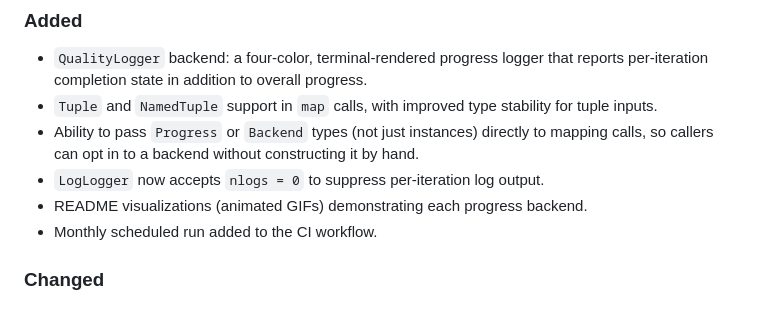
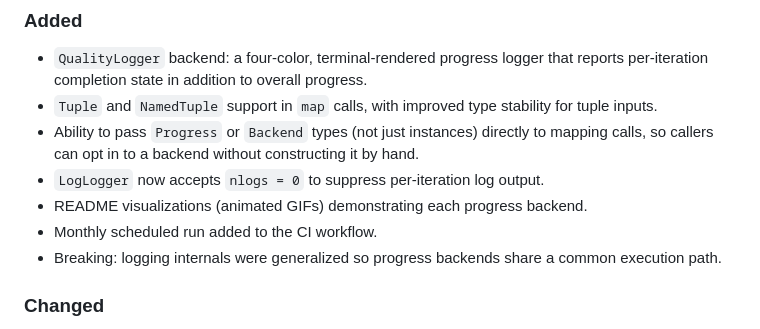
Before and after one commit to brendanjohnharris/MoreMaps.jl, a Markdown page: CHANGELOG.md, the part around the change. GitHub-like rendering.

Commit message:
Update changelog
Co-authored-by: Copilot <copilot@github.com>

```diff
--- a/CHANGELOG.md
+++ b/CHANGELOG.md
@@ -9,6 +9,7 @@
 - `LogLogger` now accepts `nlogs = 0` to suppress per-iteration log output.
 - README visualizations (animated GIFs) demonstrating each progress backend.
 - Monthly scheduled run added to the CI workflow.
+- Breaking: logging internals were generalized so progress backends share a common execution path.
 
 ### Changed
 - Generalized the logging machinery so progress backends share a common path through the extensions.
```
